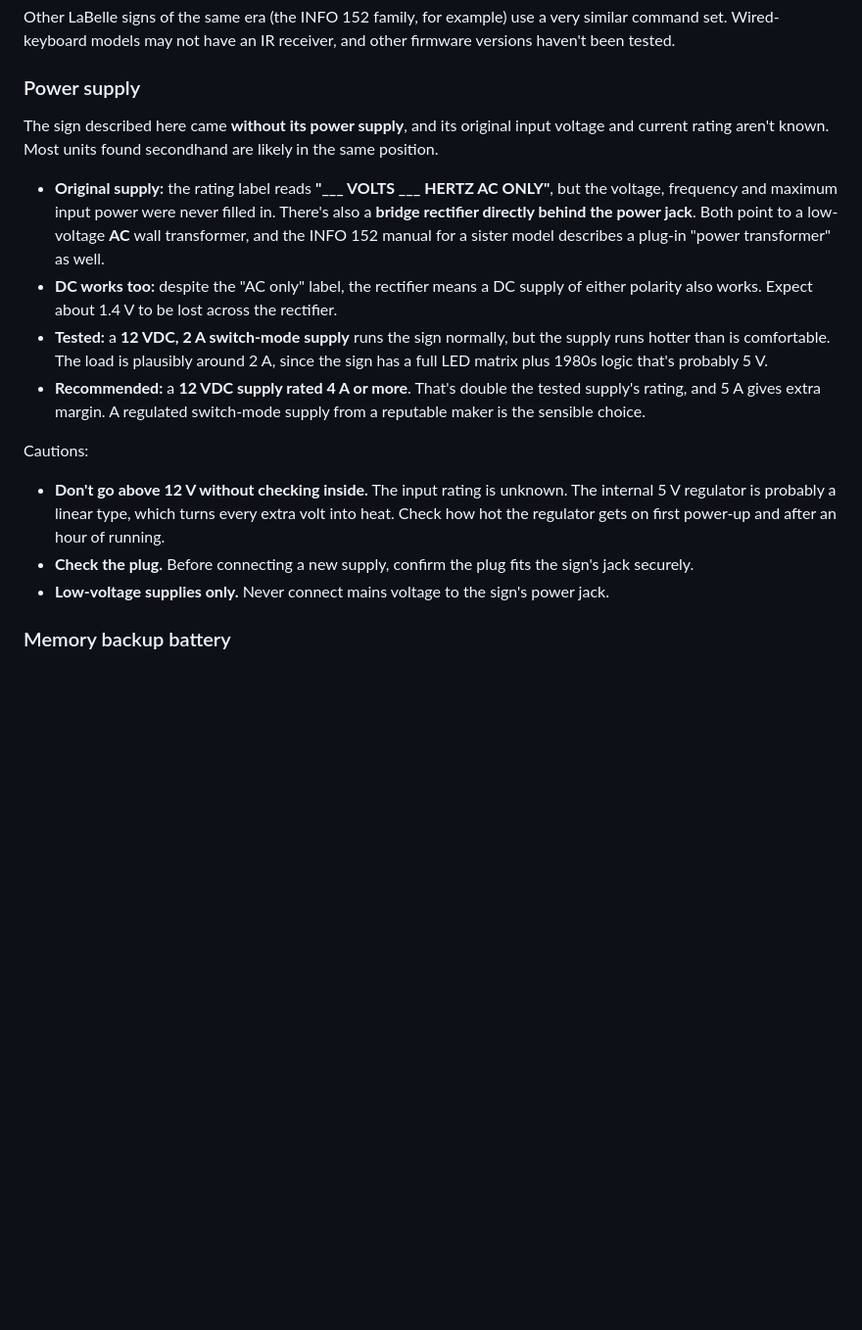
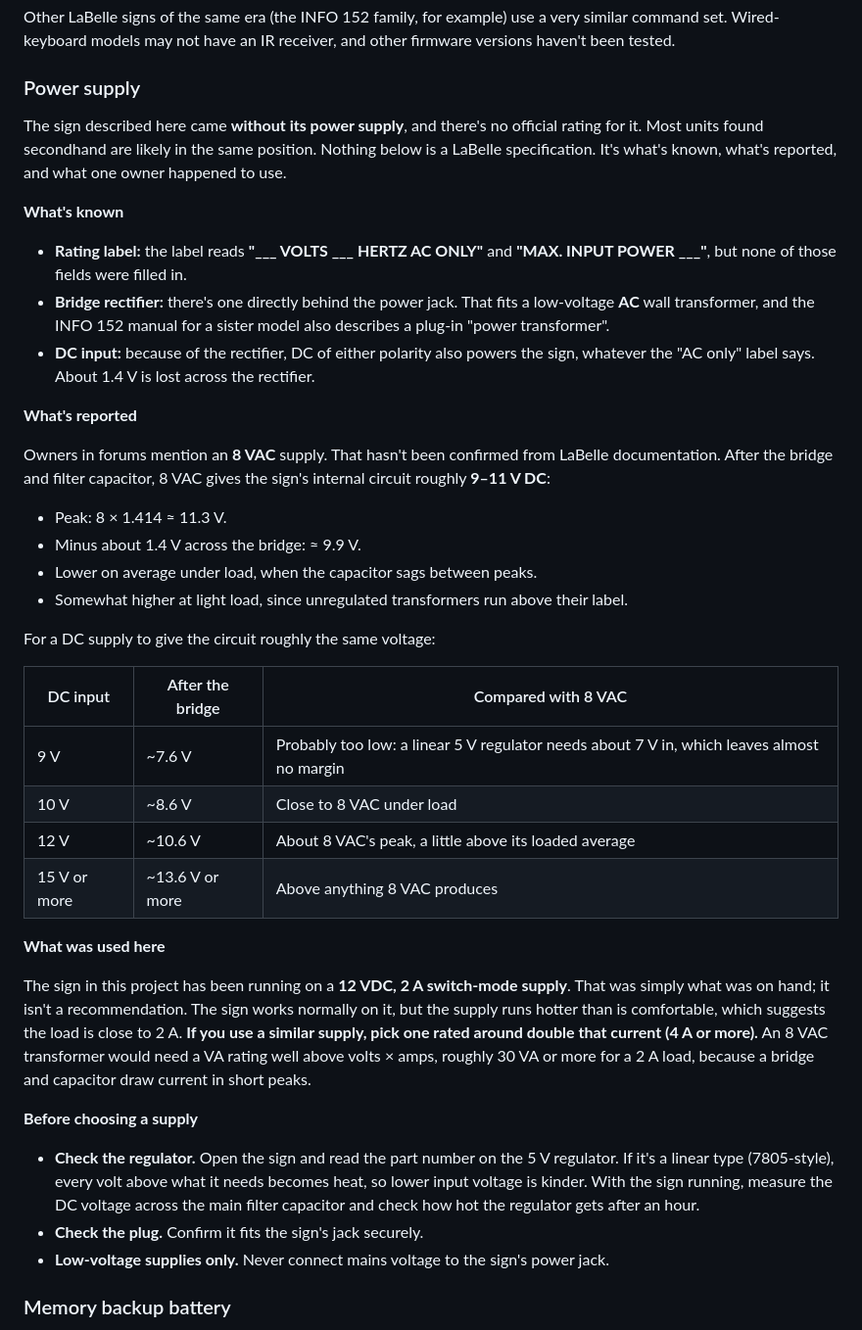
Before and after one commit to si-hb/labelle-ir, a Markdown page: README.md, the part around the change. Shown at 98% size. Rendered like a GitHub page; blank space fills up the shorter version.

Commit message:
Reframe power supply notes: facts, reported 8 VAC, and what was used
Separate what's known (blank "AC ONLY" label, bridge rectifier) from the
forum-reported 8 VAC and its DC equivalent after the bridge. Present the
12 VDC 2 A supply only as what this sign ran on, not a recommendation.

Co-Authored-By: Claude Opus 5.5 <noreply@anthropic.com>
Claude-Session: https://claude.ai/code/session_01Kz93nkQ6ZoFHapN4QKH57i

```diff
--- a/README.md
+++ b/README.md
@@ -45,35 +45,61 @@ and other firmware versions haven't been tested.
 
 ### Power supply
 
-The sign described here came **without its power supply**, and its original
-input voltage and current rating aren't known. Most units found secondhand
-are likely in the same position.
+The sign described here came **without its power supply**, and there's no
+official rating for it. Most units found secondhand are likely in the same
+position. Nothing below is a LaBelle specification. It's what's known, what's
+reported, and what one owner happened to use.
 
-- **Original supply:** the rating label reads **"___ VOLTS ___ HERTZ AC
-  ONLY"**, but the voltage, frequency and maximum input power were never
-  filled in. There's also a **bridge rectifier directly behind the power
-  jack**. Both point to a low-voltage **AC** wall transformer, and the INFO
-  152 manual for a sister model describes a plug-in "power transformer" as
-  well.
-- **DC works too:** despite the "AC only" label, the rectifier means a DC
-  supply of either polarity also works. Expect about 1.4 V to be lost across
-  the rectifier.
-- **Tested:** a **12 VDC, 2 A switch-mode supply** runs the sign normally, but
-  the supply runs hotter than is comfortable. The load is plausibly around
-  2 A, since the sign has a full LED matrix plus 1980s logic that's probably
-  5 V.
-- **Recommended:** a **12 VDC supply rated 4 A or more**. That's double the
-  tested supply's rating, and 5 A gives extra margin. A regulated
-  switch-mode supply from a reputable maker is the sensible choice.
+**What's known**
 
-Cautions:
+- **Rating label:** the label reads **"___ VOLTS ___ HERTZ AC ONLY"** and
+  **"MAX. INPUT POWER ___"**, but none of those fields were filled in.
+- **Bridge rectifier:** there's one directly behind the power jack. That fits
+  a low-voltage **AC** wall transformer, and the INFO 152 manual for a sister
+  model also describes a plug-in "power transformer".
+- **DC input:** because of the rectifier, DC of either polarity also powers
+  the sign, whatever the "AC only" label says. About 1.4 V is lost across the
+  rectifier.
 
-- **Don't go above 12 V without checking inside.** The input rating is
-  unknown. The internal 5 V regulator is probably a linear type, which turns
-  every extra volt into heat. Check how hot the regulator gets on first
-  power-up and after an hour of running.
-- **Check the plug.** Before connecting a new supply, confirm the plug fits
-  the sign's jack securely.
+**What's reported**
+
+Owners in forums mention an **8 VAC** supply. That hasn't been confirmed from
+LaBelle documentation. After the bridge and filter capacitor, 8 VAC gives the
+sign's internal circuit roughly **9–11 V DC**:
+
+- Peak: 8 × 1.414 ≈ 11.3 V.
+- Minus about 1.4 V across the bridge: ≈ 9.9 V.
+- Lower on average under load, when the capacitor sags between peaks.
+- Somewhat higher at light load, since unregulated transformers run above
+  their label.
+
+For a DC supply to give the circuit roughly the same voltage:
+
+| DC input | After the bridge | Compared with 8 VAC |
+|---|---|---|
+| 9 V | ~7.6 V | Probably too low: a linear 5 V regulator needs about 7 V in, which leaves almost no margin |
+| 10 V | ~8.6 V | Close to 8 VAC under load |
+| 12 V | ~10.6 V | About 8 VAC's peak, a little above its loaded average |
+| 15 V or more | ~13.6 V or more | Above anything 8 VAC produces |
+
+**What was used here**
+
+The sign in this project has been running on a **12 VDC, 2 A switch-mode
+supply**. That was simply what was on hand; it isn't a recommendation. The
+sign works normally on it, but the supply runs hotter than is comfortable,
+which suggests the load is close to 2 A. **If you use a similar supply, pick
+one rated around double that current (4 A or more).** An 8 VAC transformer
+would need a VA rating well above volts × amps, roughly 30 VA or more for a
+2 A load, because a bridge and capacitor draw current in short peaks.
+
+**Before choosing a supply**
+
+- **Check the regulator.** Open the sign and read the part number on the
+  5 V regulator. If it's a linear type (7805-style), every volt above what it
+  needs becomes heat, so lower input voltage is kinder. With the sign
+  running, measure the DC voltage across the main filter capacitor and check
+  how hot the regulator gets after an hour.
+- **Check the plug.** Confirm it fits the sign's jack securely.
 - **Low-voltage supplies only.** Never connect mains voltage to the sign's
   power jack.
 
```
